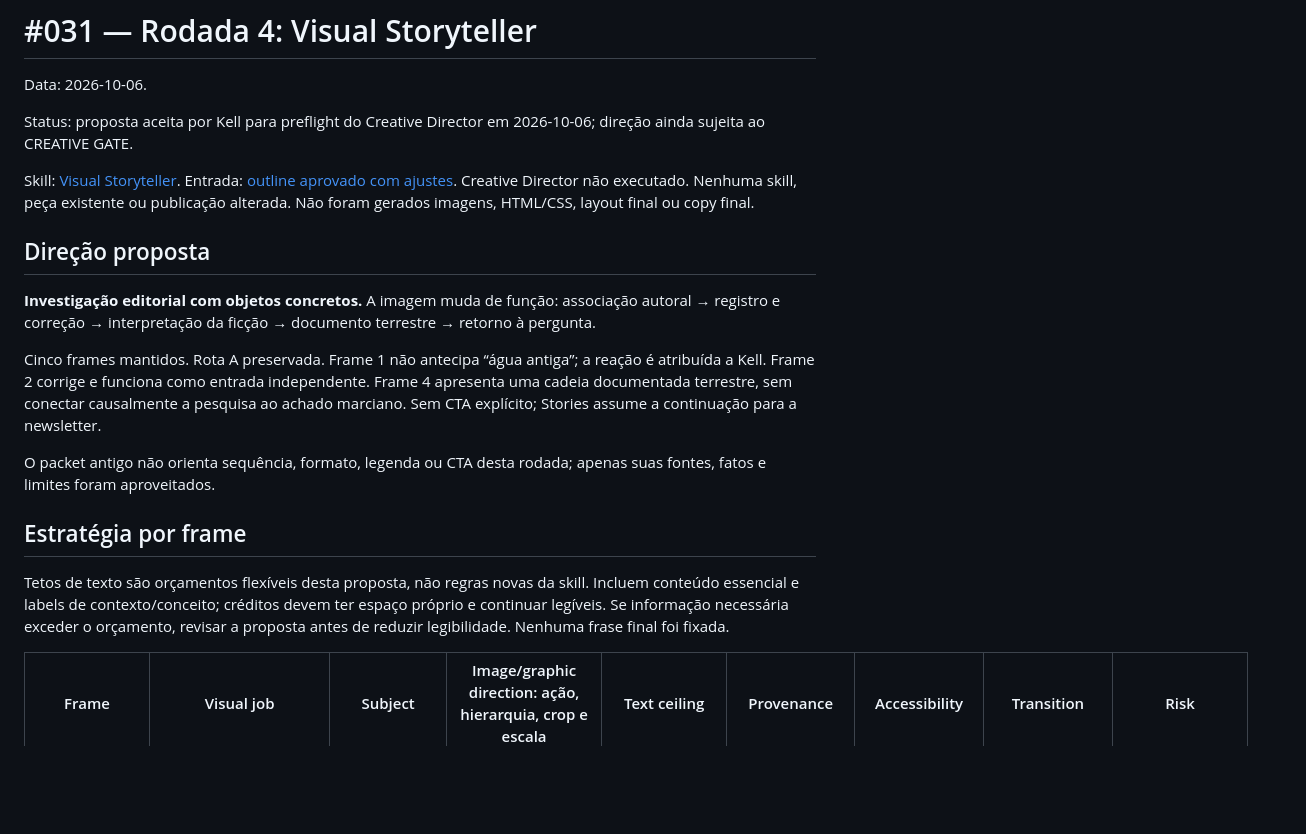
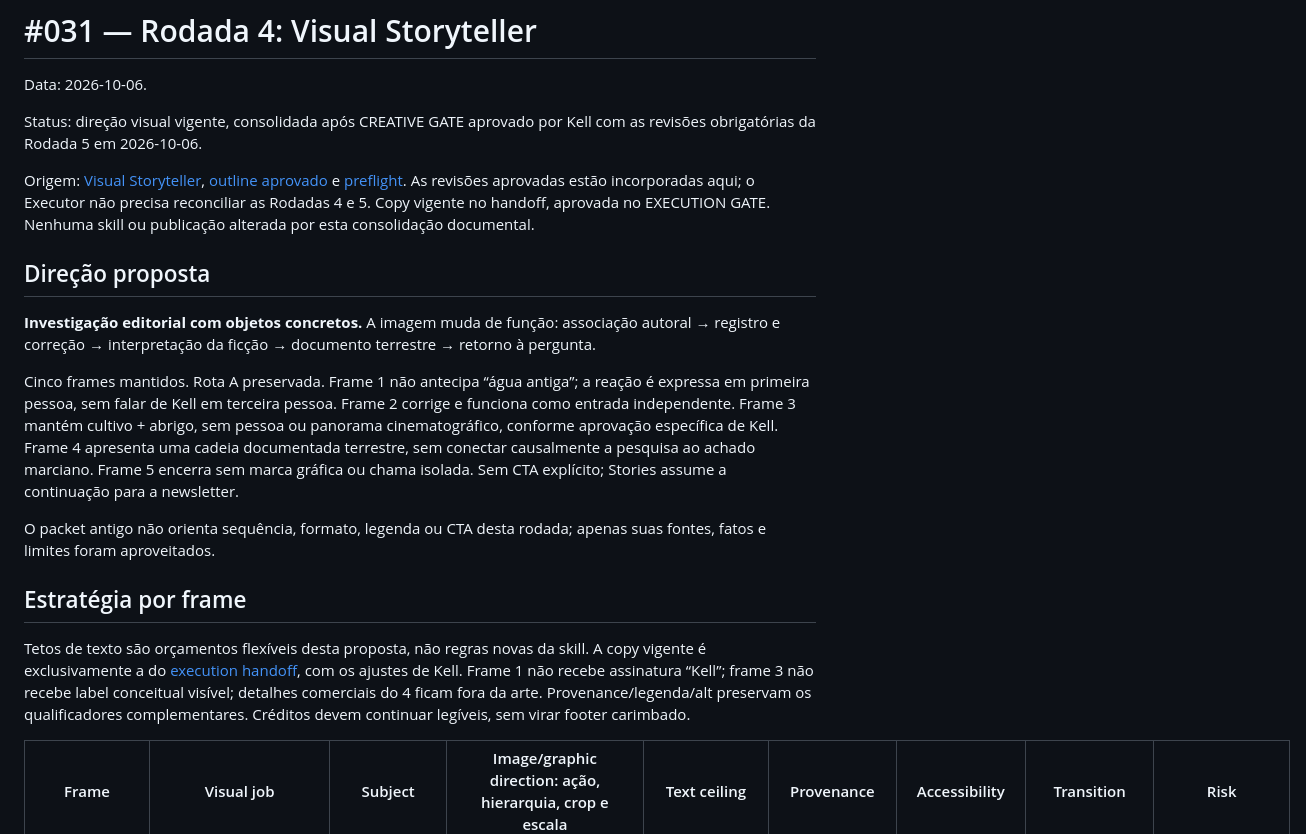
Before and after one commit to eusouakell/cereja-editorial-engine, a Markdown page: growth/cycles/031-specialist-pipeline-round-4.md, the part around one of its changes. Drawn GitHub-style; blank space fills up the shorter version.

```diff
--- a/growth/cycles/031-specialist-pipeline-round-4.md
+++ b/growth/cycles/031-specialist-pipeline-round-4.md
@@ -2,21 +2,21 @@
 
 Data: 2026-10-06.
 
-Status: proposta aceita por Kell para preflight do Creative Director em 2026-10-06; direção ainda sujeita ao CREATIVE GATE.
+Status: direção visual vigente, consolidada após CREATIVE GATE aprovado por Kell com as revisões obrigatórias da Rodada 5 em 2026-10-06.
 
-Skill: [Visual Storyteller](../../skills/visual-storyteller/SKILL.md). Entrada: [outline aprovado com ajustes](031-specialist-pipeline-round-3.md). Creative Director não executado. Nenhuma skill, peça existente ou publicação alterada. Não foram gerados imagens, HTML/CSS, layout final ou copy final.
+Origem: [Visual Storyteller](../../skills/visual-storyteller/SKILL.md), [outline aprovado](031-specialist-pipeline-round-3.md) e [preflight](031-specialist-pipeline-round-5.md). As revisões aprovadas estão incorporadas aqui; o Executor não precisa reconciliar as Rodadas 4 e 5. Copy vigente no handoff, aprovada no EXECUTION GATE. Nenhuma skill ou publicação alterada por esta consolidação documental.
 
 ## Direção proposta
 
 **Investigação editorial com objetos concretos.** A imagem muda de função: associação autoral → registro e correção → interpretação da ficção → documento terrestre → retorno à pergunta.
 
-Cinco frames mantidos. Rota A preservada. Frame 1 não antecipa “água antiga”; a reação é atribuída a Kell. Frame 2 corrige e funciona como entrada independente. Frame 4 apresenta uma cadeia documentada terrestre, sem conectar causalmente a pesquisa ao achado marciano. Sem CTA explícito; Stories assume a continuação para a newsletter.
+Cinco frames mantidos. Rota A preservada. Frame 1 não antecipa “água antiga”; a reação é expressa em primeira pessoa, sem falar de Kell em terceira pessoa. Frame 2 corrige e funciona como entrada independente. Frame 3 mantém cultivo + abrigo, sem pessoa ou panorama cinematográfico, conforme aprovação específica de Kell. Frame 4 apresenta uma cadeia documentada terrestre, sem conectar causalmente a pesquisa ao achado marciano. Frame 5 encerra sem marca gráfica ou chama isolada. Sem CTA explícito; Stories assume a continuação para a newsletter.
 
 O packet antigo não orienta sequência, formato, legenda ou CTA desta rodada; apenas suas fontes, fatos e limites foram aproveitados.
 
 ## Estratégia por frame
 
-Tetos de texto são orçamentos flexíveis desta proposta, não regras novas da skill. Incluem conteúdo essencial e labels de contexto/conceito; créditos devem ter espaço próprio e continuar legíveis. Se informação necessária exceder o orçamento, revisar a proposta antes de reduzir legibilidade. Nenhuma frase final foi fixada.
+Tetos de texto são orçamentos flexíveis desta proposta, não regras novas da skill. A copy vigente é exclusivamente a do [execution handoff](031-specialist-execution-handoff.md), com os ajustes de Kell. Frame 1 não recebe assinatura “Kell”; frame 3 não recebe label conceitual visível; detalhes comerciais do 4 ficam fora da arte. Provenance/legenda/alt preservam os qualificadores complementares. Créditos devem continuar legíveis, sem virar footer carimbado.
 
 | Frame | Visual job | Subject | Image/graphic direction: ação, hierarquia, crop e escala | Text ceiling | Provenance | Accessibility | Transition | Risk |
 |---|---|---|---|---|---|---|---|---|
```
Also changed, not shown: other parts of growth/cycles/031-specialist-pipeline-round-4.md (+22 -13 lines), growth/cycles/031-specialist-execution-handoff.md (+5 -3 lines), growth/cycles/031-specialist-pipeline-round-5.md (+8 -4 lines).
